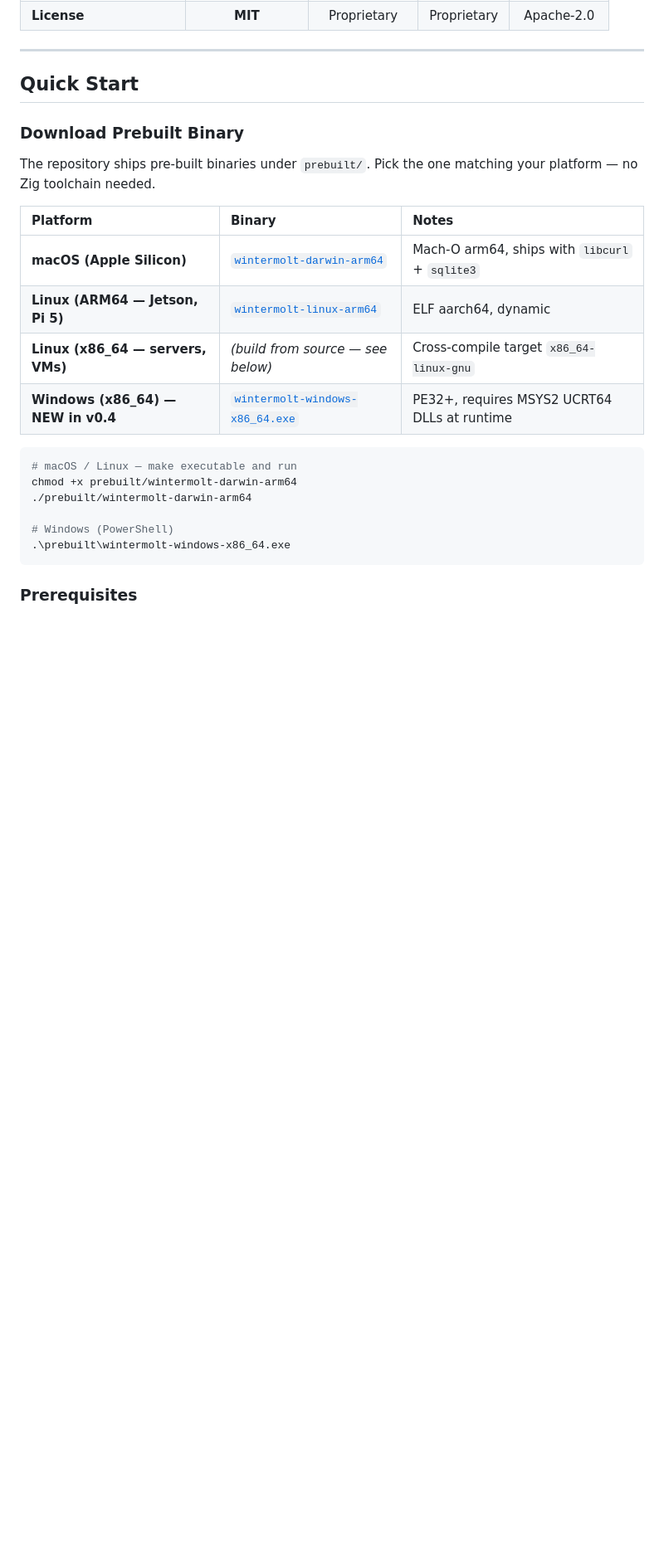
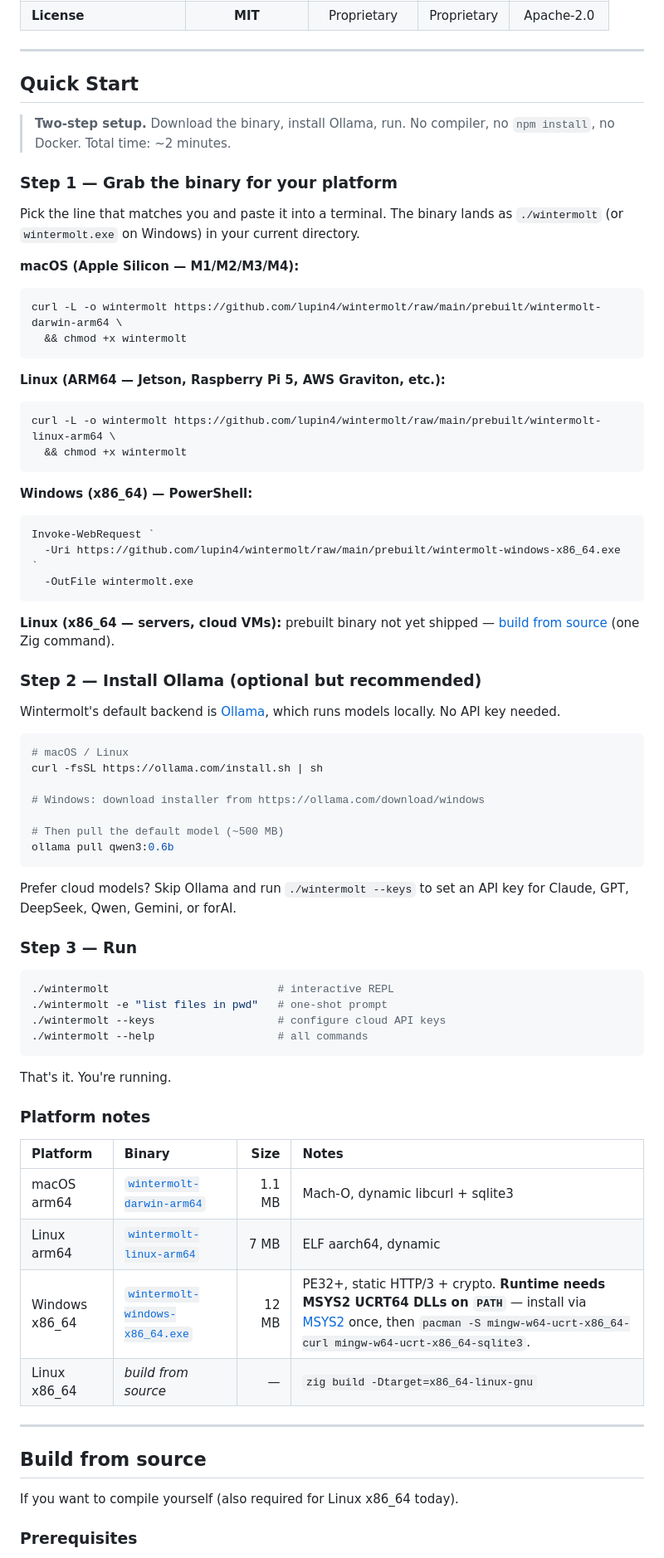
Before and after one commit to lupin4/wintermolt, a Markdown page: README.md, the part around one of its changes. Shown at 83% size. Drawn GitHub-style; blank space fills up the shorter version.

Commit message:
README: rewrite Quick Start as 3 steps for prebuilt-binary users
End users now download the binary in a single curl/PowerShell paste,
install Ollama, and run. The "Build from source" path is moved to its
own section after Quick Start — it's optional, not the default route.

- Per-platform curl/Invoke-WebRequest one-liners for macOS arm64,
  Linux arm64, and Windows x86_64 (paste into a terminal, get a
  working ./wintermolt in the current directory).
- Ollama install + model-pull commands inline (the default backend,
  no API key needed).
- New "Platform notes" table replaces the prior install table —
  includes binary sizes and the Windows-DLL caveat upfront.
- Linux x86_64 explicitly flagged as build-from-source until the
  prebuilt CI lands.
- "Build from source" section now has per-distro libcurl/sqlite3
  install commands (apt, dnf, brew, pacman).
- Cross-Compile table consolidated to a single 4-line zig invocation
  block.

Co-Authored-By: Claude Opus 4.7 (1M context) <noreply@anthropic.com>

````diff
--- a/README.md
+++ b/README.md
@@ -75,26 +75,83 @@ Most AI coding tools ship hundreds of megabytes of Electron or Node.js runtime j
 
 ## Quick Start
 
-### Download Prebuilt Binary
+> **Two-step setup.** Download the binary, install Ollama, run. No
+> compiler, no `npm install`, no Docker. Total time: ~2 minutes.
 
-The repository ships pre-built binaries under `prebuilt/`. Pick the one
-matching your platform — no Zig toolchain needed.
+### Step 1 — Grab the binary for your platform
 
-| Platform                          | Binary                                                                                                | Notes                                          |
-| :-------------------------------- | :---------------------------------------------------------------------------------------------------- | :--------------------------------------------- |
-| **macOS (Apple Silicon)**         | [`wintermolt-darwin-arm64`](prebuilt/wintermolt-darwin-arm64)                                         | Mach-O arm64, ships with `libcurl` + `sqlite3` |
-| **Linux (ARM64 — Jetson, Pi 5)**  | [`wintermolt-linux-arm64`](prebuilt/wintermolt-linux-arm64)                                           | ELF aarch64, dynamic                           |
-| **Linux (x86_64 — servers, VMs)** | _(build from source — see below)_                                                                     | Cross-compile target `x86_64-linux-gnu`        |
-| **Windows (x86_64) — NEW in v0.4** | [`wintermolt-windows-x86_64.exe`](prebuilt/wintermolt-windows-x86_64.exe)                            | PE32+, requires MSYS2 UCRT64 DLLs at runtime   |
+Pick the line that matches you and paste it into a terminal. The binary
+lands as `./wintermolt` (or `wintermolt.exe` on Windows) in your current
+directory.
+
+**macOS (Apple Silicon — M1/M2/M3/M4):**
 
 ```bash
-# macOS / Linux — make executable and run
-chmod +x prebuilt/wintermolt-darwin-arm64
-./prebuilt/wintermolt-darwin-arm64
+curl -L -o wintermolt https://github.com/lupin4/wintermolt/raw/main/prebuilt/wintermolt-darwin-arm64 \
+  && chmod +x wintermolt
+```
 
-# Windows (PowerShell)
-.\prebuilt\wintermolt-windows-x86_64.exe
+**Linux (ARM64 — Jetson, Raspberry Pi 5, AWS Graviton, etc.):**
+
+```bash
+curl -L -o wintermolt https://github.com/lupin4/wintermolt/raw/main/prebuilt/wintermolt-linux-arm64 \
+  && chmod +x wintermolt
 ```
+
+**Windows (x86_64) — PowerShell:**
+
+```powershell
+Invoke-WebRequest `
+  -Uri https://github.com/lupin4/wintermolt/raw/main/prebuilt/wintermolt-windows-x86_64.exe `
+  -OutFile wintermolt.exe
+```
+
+**Linux (x86_64 — servers, cloud VMs):** prebuilt binary not yet
+shipped — [build from source](#build-from-source) (one Zig command).
+
+### Step 2 — Install Ollama (optional but recommended)
+
+Wintermolt's default backend is [Ollama](https://ollama.com), which
+runs models locally. No API key needed.
+
+```bash
+# macOS / Linux
+curl -fsSL https://ollama.com/install.sh | sh
+
+# Windows: download installer from https://ollama.com/download/windows
+
+# Then pull the default model (~500 MB)
+ollama pull qwen3:0.6b
+```
+
+Prefer cloud models? Skip Ollama and run `./wintermolt --keys` to set
+an API key for Claude, GPT, DeepSeek, Qwen, Gemini, or forAI.
+
+### Step 3 — Run
+
+```bash
+./wintermolt                          # interactive REPL
+./wintermolt -e "list files in pwd"   # one-shot prompt
+./wintermolt --keys                   # configure cloud API keys
+./wintermolt --help                   # all commands
+```
+
+That's it. You're running.
+
+### Platform notes
+
+| Platform | Binary | Size | Notes |
+|:---|:---|---:|:---|
+| macOS arm64 | [`wintermolt-darwin-arm64`](prebuilt/wintermolt-darwin-arm64) | 1.1 MB | Mach-O, dynamic libcurl + sqlite3 |
+| Linux arm64 | [`wintermolt-linux-arm64`](prebuilt/wintermolt-linux-arm64) | 7 MB | ELF aarch64, dynamic |
+| Windows x86_64 | [`wintermolt-windows-x86_64.exe`](prebuilt/wintermolt-windows-x86_64.exe) | 12 MB | PE32+, static HTTP/3 + crypto. **Runtime needs MSYS2 UCRT64 DLLs on `PATH`** — install via [MSYS2](https://www.msys2.org/) once, then `pacman -S mingw-w64-ucrt-x86_64-curl mingw-w64-ucrt-x86_64-sqlite3`. |
+| Linux x86_64 | _build from source_ | — | `zig build -Dtarget=x86_64-linux-gnu` |
+
+---
+
+## Build from source
+
+If you want to compile yourself (also required for Linux x86_64 today).
 
 ### Prerequisites
 
````
Also changed, not shown: other parts of README.md (+12 -26 lines).
